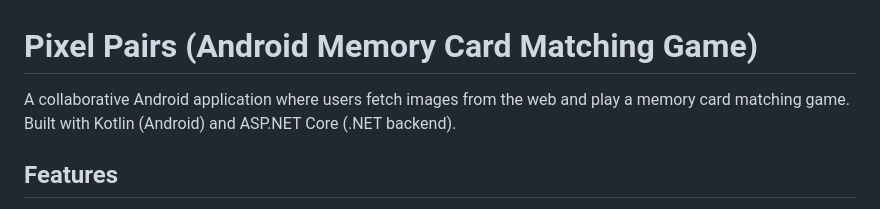
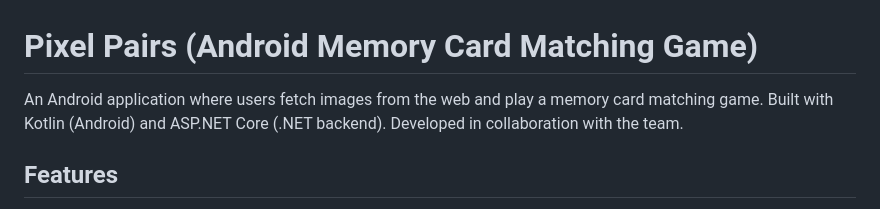
Before and after one commit to YongHui-X/PixelPairs_Android-Memory-Game, a Markdown page: README.md, the part around the change. Rendered like a GitHub page.

```diff
--- a/README.md
+++ b/README.md
@@ -1,7 +1,7 @@
  # Pixel Pairs (Android Memory Card Matching Game)
 
-  A collaborative Android application where users fetch images from the web and play a memory card matching game. Built
-  with Kotlin (Android) and ASP.NET Core (.NET backend).
+  An Android application where users fetch images from the web and play a memory card matching game. Built
+  with Kotlin (Android) and ASP.NET Core (.NET backend). Developed in collaboration with the team.
 
   ## Features
 
```
